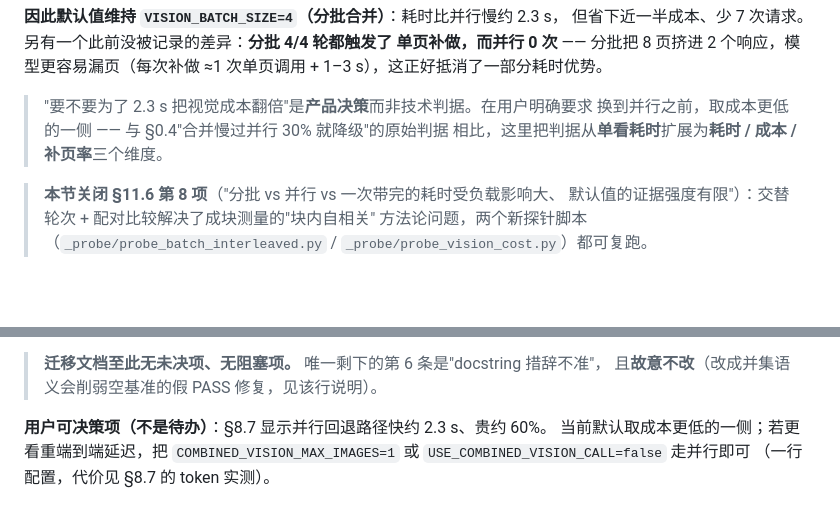
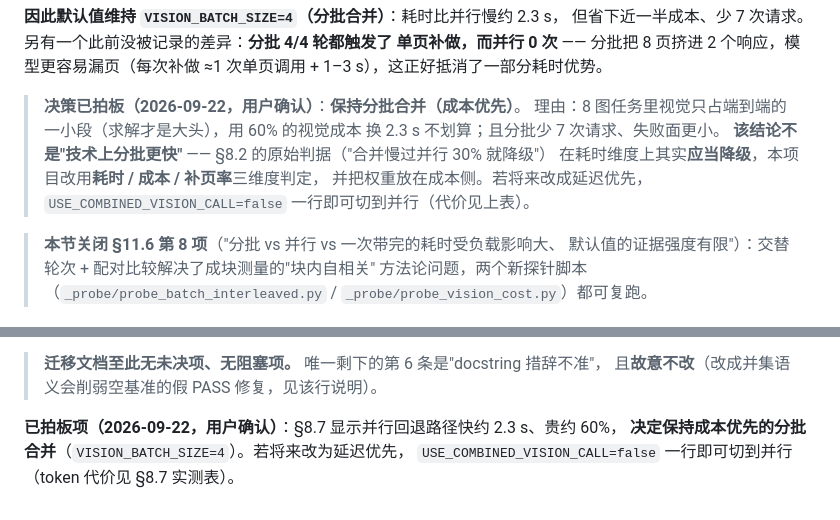
Before and after one commit to Omsion/problem_solver_agent, a Markdown page: docs/plans/deepseek_vision_migration.md, 2 parts joined by grey strips. Drawn GitHub-style; blank space fills up the shorter version.

Commit message:
docs(vision): 落定"保持分批合并（成本优先）"的决策
§8.7 的实测给出的是一个取舍而非单一结论：并行回退路径快约 2.3 s
（3.71 s vs 6.01 s，4/4 cycle 全胜），但视觉成本高约 60%
（prompt token 17155 vs 8792，≈0.047 元 vs ≈0.029 元/8 图任务）。

用户 2026-09-22 拍板：**保持成本优先的分批合并**（`VISION_BATCH_SIZE=4`）。
依据是 8 图任务里视觉只占端到端的一小段（求解是大头），用 60% 的视觉成本换
2.3 s 不划算，且分批少 7 次请求、失败面更小。

同时把这件事本来含糊的地方写清楚：
- §8.7 明确记录"这不是'技术上分批更快'" —— §0.4 的原始判据（合并慢过并行 30%
  就降级）在耗时维度上其实**应当降级**，本项目改用耗时/成本/补页率三维度并
  把权重放在成本侧，这是一个**有意的判据替换**，不是忽略数据；
- §11.6 的"用户可决策项"改为"已拍板项"，并保留一行切换方式
  （`USE_COMBINED_VISION_CALL=false`）以便将来改成延迟优先。

无功能改动：仅文档。

```diff
--- a/docs/plans/deepseek_vision_migration.md
+++ b/docs/plans/deepseek_vision_migration.md
@@ -1275,9 +1275,13 @@ A/B/C 各一轮算一个 cycle，连续 4 个 cycle，用"每个 cycle 内谁最
 单页补做，而并行 0 次** —— 分批把 8 页挤进 2 个响应，模型更容易漏页（每次补做
 ≈1 次单页调用 + 1–3 s），这正好抵消了一部分耗时优势。
 
-> "要不要为了 2.3 s 把视觉成本翻倍"是**产品决策**而非技术判据。在用户明确要求
-> 换到并行之前，取成本更低的一侧 —— 与 §0.4"合并慢过并行 30% 就降级"的原始判据
-> 相比，这里把判据从**单看耗时**扩展为**耗时 / 成本 / 补页率**三个维度。
+> **决策已拍板（2026-09-22，用户确认）**：**保持分批合并（成本优先）**。
+> 理由：8 图任务里视觉只占端到端的一小段（求解才是大头），用 60% 的视觉成本
+> 换 2.3 s 不划算；且分批少 7 次请求、失败面更小。
+> **该结论不是"技术上分批更快"** —— §8.2 的原始判据（"合并慢过并行 30% 就降级"）
+> 在耗时维度上其实**应当降级**，本项目改用**耗时 / 成本 / 补页率**三维度判定，
+> 并把权重放在成本侧。若将来改成延迟优先，`USE_COMBINED_VISION_CALL=false`
+> 一行即可切到并行（代价见上表）。
 
 > **本节关闭 §11.6 第 8 项**（"分批 vs 并行 vs 一次带完的耗时受负载影响大、
 > 默认值的证据强度有限"）：交替轮次 + 配对比较解决了成块测量的"块内自相关"
@@ -1517,7 +1521,6 @@ A/B/C 各一轮算一个 cycle，连续 4 个 cycle，用"每个 cycle 内谁最
 > **迁移文档至此无未决项、无阻塞项。** 唯一剩下的第 6 条是"docstring 措辞不准"，
 > 且**故意不改**（改成并集语义会削弱空基准的假 PASS 修复，见该行说明）。
 
-**用户可决策项（不是待办）**：§8.7 显示并行回退路径快约 2.3 s、贵约 60%。
-当前默认取成本更低的一侧；若更看重端到端延迟，把
-`COMBINED_VISION_MAX_IMAGES=1` 或 `USE_COMBINED_VISION_CALL=false` 走并行即可
-（一行配置，代价见 §8.7 的 token 实测）。
+**已拍板项（2026-09-22，用户确认）**：§8.7 显示并行回退路径快约 2.3 s、贵约 60%，
+**决定保持成本优先的分批合并**（`VISION_BATCH_SIZE=4`）。若将来改为延迟优先，
+`USE_COMBINED_VISION_CALL=false` 一行即可切到并行（token 代价见 §8.7 实测表）。
```
